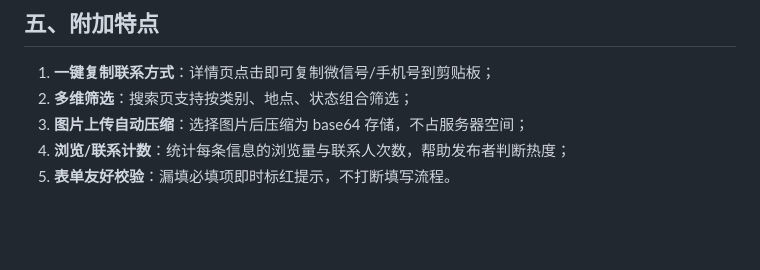
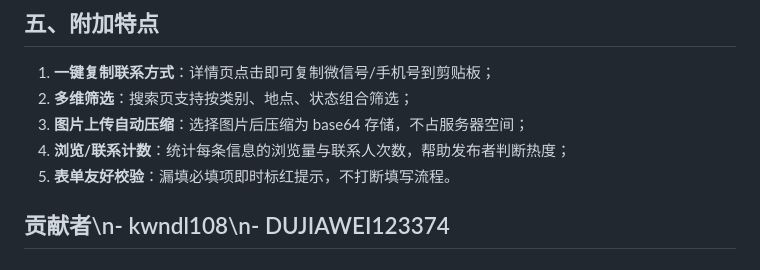
Before and after one commit to kwndl108/102401623-102401635, a Markdown page: README.md, the part around the change. Drawn GitHub-style; blank space fills up the shorter version.

Commit message:
Add contributors section to README

```diff
--- a/README.md
+++ b/README.md
@@ -56,3 +56,4 @@ campus-lost-found/
 3. **图片上传自动压缩**：选择图片后压缩为 base64 存储，不占服务器空间；
 4. **浏览/联系计数**：统计每条信息的浏览量与联系人次数，帮助发布者判断热度；
 5. **表单友好校验**：漏填必填项即时标红提示，不打断填写流程。
+## 贡献者\n- kwndl108\n- DUJIAWEI123374
```
